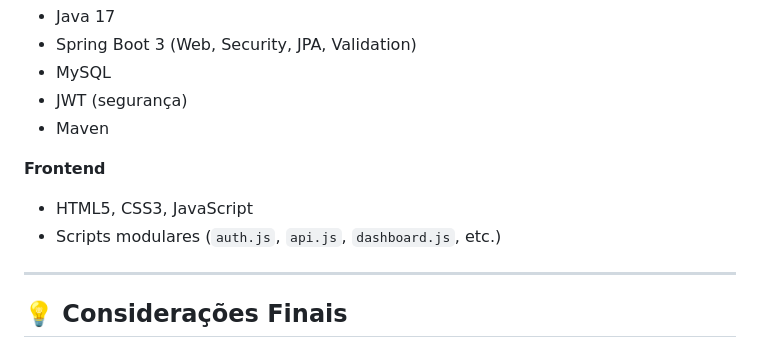
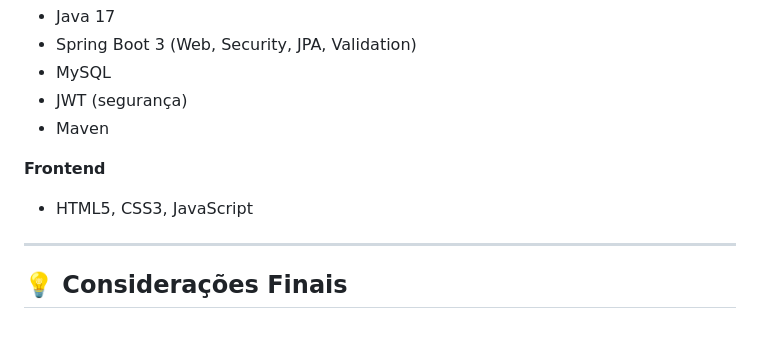
Before and after one commit to fillipebro/prototipo_banco, a Markdown page: README.md, the part around the change. Drawn GitHub-style.

Commit message:
Update README with project details and structure

```diff
--- a/README.md
+++ b/README.md
@@ -57,8 +57,6 @@ O frontend mostra notificações e bloqueios automáticos conforme o comportamen
 
 **Frontend**
 - HTML5, CSS3, JavaScript
-- Scripts modulares (`auth.js`, `api.js`, `dashboard.js`, etc.)
-
 
 ---
 
```
